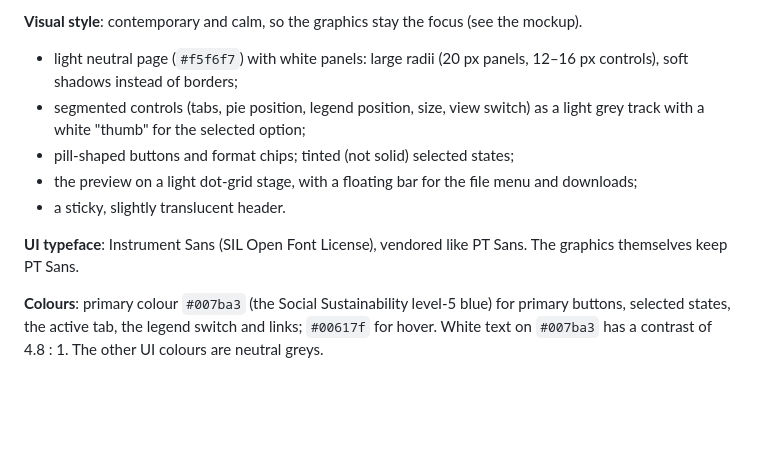
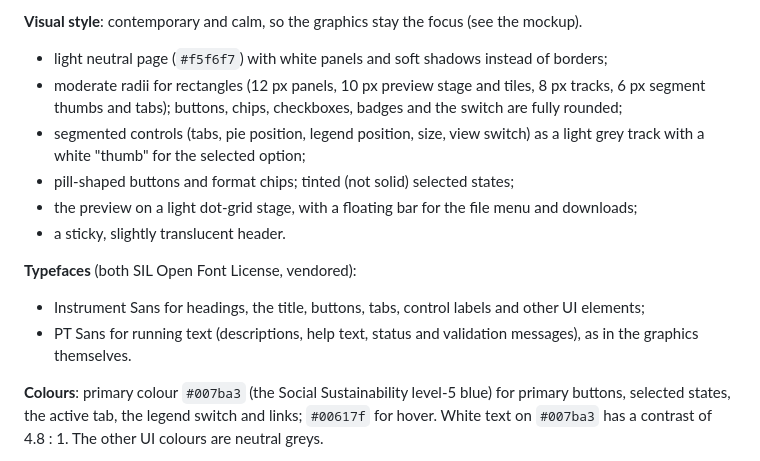
Before and after one commit to hiig-berlin/impact-ai-assessment, a Markdown page: SPECS.md, the part around the change. GitHub-like rendering; blank space fills up the shorter version.

Commit message:
SPECS §8: Instrument Sans for UI, PT Sans for text; moderate radii
Co-Authored-By: Claude Opus 5.5 <noreply@anthropic.com>
Claude-Session: https://claude.ai/code/session_01JH7Mfkn1hpok1fGpigJcc5

```diff
--- a/SPECS.md
+++ b/SPECS.md
@@ -348,13 +348,17 @@ Right column, the **preview**:
 
 **Visual style**: contemporary and calm, so the graphics stay the focus (see the mockup).
 
-- light neutral page (`#f5f6f7`) with white panels: large radii (20 px panels, 12–16 px controls), soft shadows instead of borders;
+- light neutral page (`#f5f6f7`) with white panels and soft shadows instead of borders;
+- moderate radii for rectangles (12 px panels, 10 px preview stage and tiles, 8 px tracks, 6 px segment thumbs and tabs); buttons, chips, checkboxes, badges and the switch are fully rounded;
 - segmented controls (tabs, pie position, legend position, size, view switch) as a light grey track with a white "thumb" for the selected option;
 - pill-shaped buttons and format chips; tinted (not solid) selected states;
 - the preview on a light dot-grid stage, with a floating bar for the file menu and downloads;
 - a sticky, slightly translucent header.
 
-**UI typeface**: Instrument Sans (SIL Open Font License), vendored like PT Sans. The graphics themselves keep PT Sans.
+**Typefaces** (both SIL Open Font License, vendored):
+
+- Instrument Sans for headings, the title, buttons, tabs, control labels and other UI elements;
+- PT Sans for running text (descriptions, help text, status and validation messages), as in the graphics themselves.
 
 **Colours**: primary colour `#007ba3` (the Social Sustainability level-5 blue) for primary buttons, selected states, the active tab, the legend switch and links; `#00617f` for hover. White text on `#007ba3` has a contrast of 4.8 : 1. The other UI colours are neutral greys.
 
```
